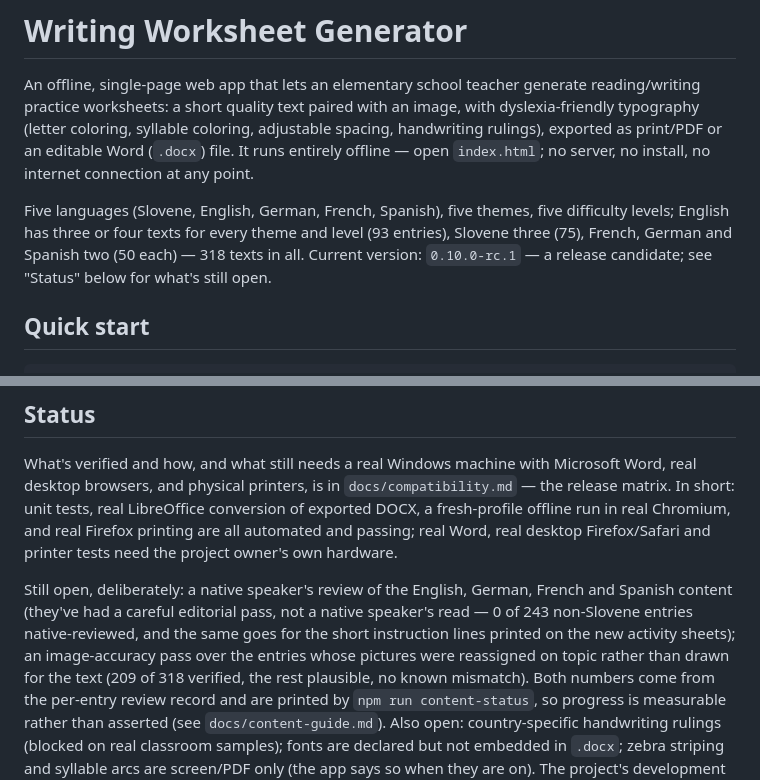
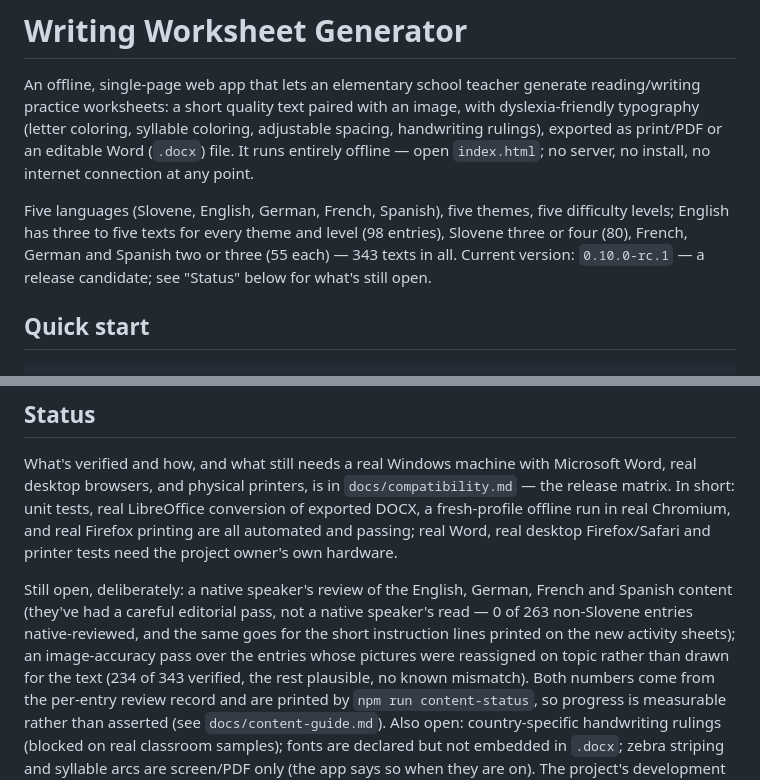
Before and after one commit to urosdrnovsek/textgenerator, a Markdown page: README.md, 2 parts joined by grey strips. GitHub-like rendering.

```diff
--- a/README.md
+++ b/README.md
@@ -8,9 +8,9 @@ or an editable Word (`.docx`) file. It runs entirely offline — open
 `index.html`; no server, no install, no internet connection at any point.
 
 Five languages (Slovene, English, German, French, Spanish), five themes,
-five difficulty levels; English has three or four texts for every theme
-and level (93 entries), Slovene three (75), French, German and Spanish
-two (50 each) — 318 texts in all.
+five difficulty levels; English has three to five texts for every theme
+and level (98 entries), Slovene three or four (80), French, German and
+Spanish two or three (55 each) — 343 texts in all.
 Current version:
 `0.10.0-rc.1` — a release candidate; see "Status" below for what's still
 open.
@@ -100,11 +100,11 @@ project owner's own hardware.
 
 Still open, deliberately: a native speaker's review of the English, German,
 French and Spanish content (they've had a careful editorial pass, not a
-native speaker's read — 0 of 243 non-Slovene entries native-reviewed, and
+native speaker's read — 0 of 263 non-Slovene entries native-reviewed, and
 the same goes for the short instruction lines printed on the new activity
 sheets); an
 image-accuracy pass over the entries whose pictures were reassigned on
-topic rather than drawn for the text (209 of 318 verified, the rest
+topic rather than drawn for the text (234 of 343 verified, the rest
 plausible, no known mismatch). Both numbers come from the per-entry review record and are
 printed by `npm run content-status`, so progress is measurable rather
 than asserted (see `docs/content-guide.md`). Also open: country-specific
```
Also changed, not shown: docs/content-guide.md (+27 -12 lines).
